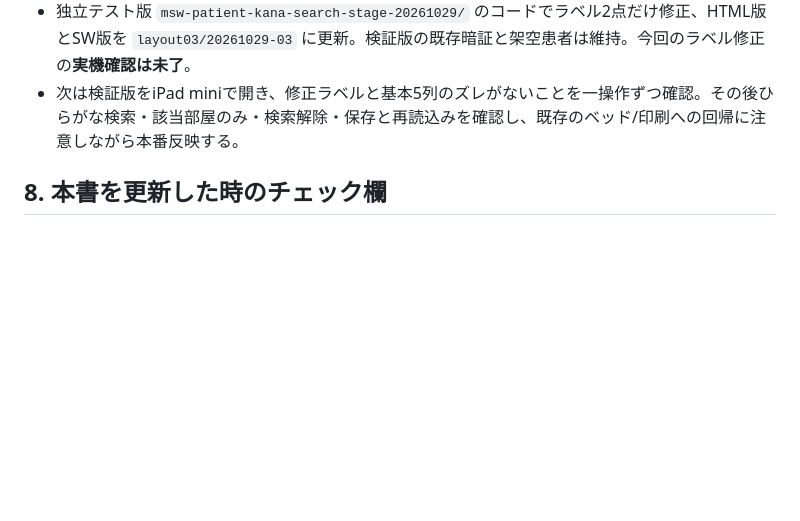
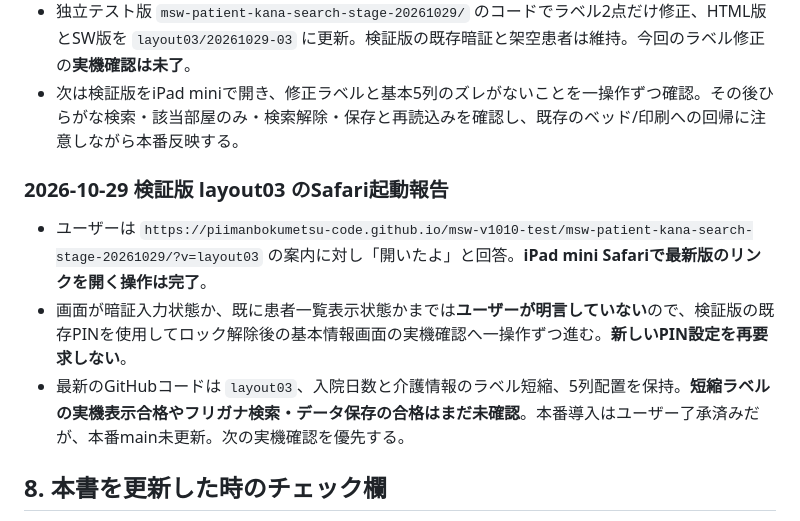
Before and after one commit to piimanbokumetsu-code/msw-v1010-test, a Markdown page: MSW_HANDOFF_LATEST.md, the part around the change. Rendered like a GitHub page; blank space fills up the shorter version.

Commit message:
Record iPad Safari opening layout03, verification boundary, and next unlock step

```diff
--- a/MSW_HANDOFF_LATEST.md
+++ b/MSW_HANDOFF_LATEST.md
@@ -139,6 +139,11 @@ F. 更新の都度、本書には次の欄を埋める: 「対象/コミットSH
 - 独立テスト版 `msw-patient-kana-search-stage-20261029/` のコードでラベル2点だけ修正、HTML版とSW版を `layout03/20261029-03` に更新。検証版の既存暗証と架空患者は維持。今回のラベル修正の**実機確認は未了**。
 - 次は検証版をiPad miniで開き、修正ラベルと基本5列のズレがないことを一操作ずつ確認。その後ひらがな検索・該当部屋のみ・検索解除・保存と再読込みを確認し、既存のベッド/印刷への回帰に注意しながら本番反映する。
 
+### 2026-10-29 検証版 layout03 のSafari起動報告
+- ユーザーは `https://piimanbokumetsu-code.github.io/msw-v1010-test/msw-patient-kana-search-stage-20261029/?v=layout03` の案内に対し「開いたよ」と回答。**iPad mini Safariで最新版のリンクを開く操作は完了**。
+- 画面が暗証入力状態か、既に患者一覧表示状態かまでは**ユーザーが明言していない**ので、検証版の既存PINを使用してロック解除後の基本情報画面の実機確認へ一操作ずつ進む。**新しいPIN設定を再要求しない**。
+- 最新のGitHubコードは `layout03`、入院日数と介護情報のラベル短縮、5列配置を保持。**短縮ラベルの実機表示合格やフリガナ検索・データ保存の合格はまだ未確認**。本番導入はユーザー了承済みだが、本番main未更新。次の実機確認を優先する。
+
 ## 8. 本書を更新した時のチェック欄
 - [ ] 現物のGitHub main /開発ブランチ SHAを照合した
 - [ ] 本番コードと実患者保存領域を無断変更していない
```
